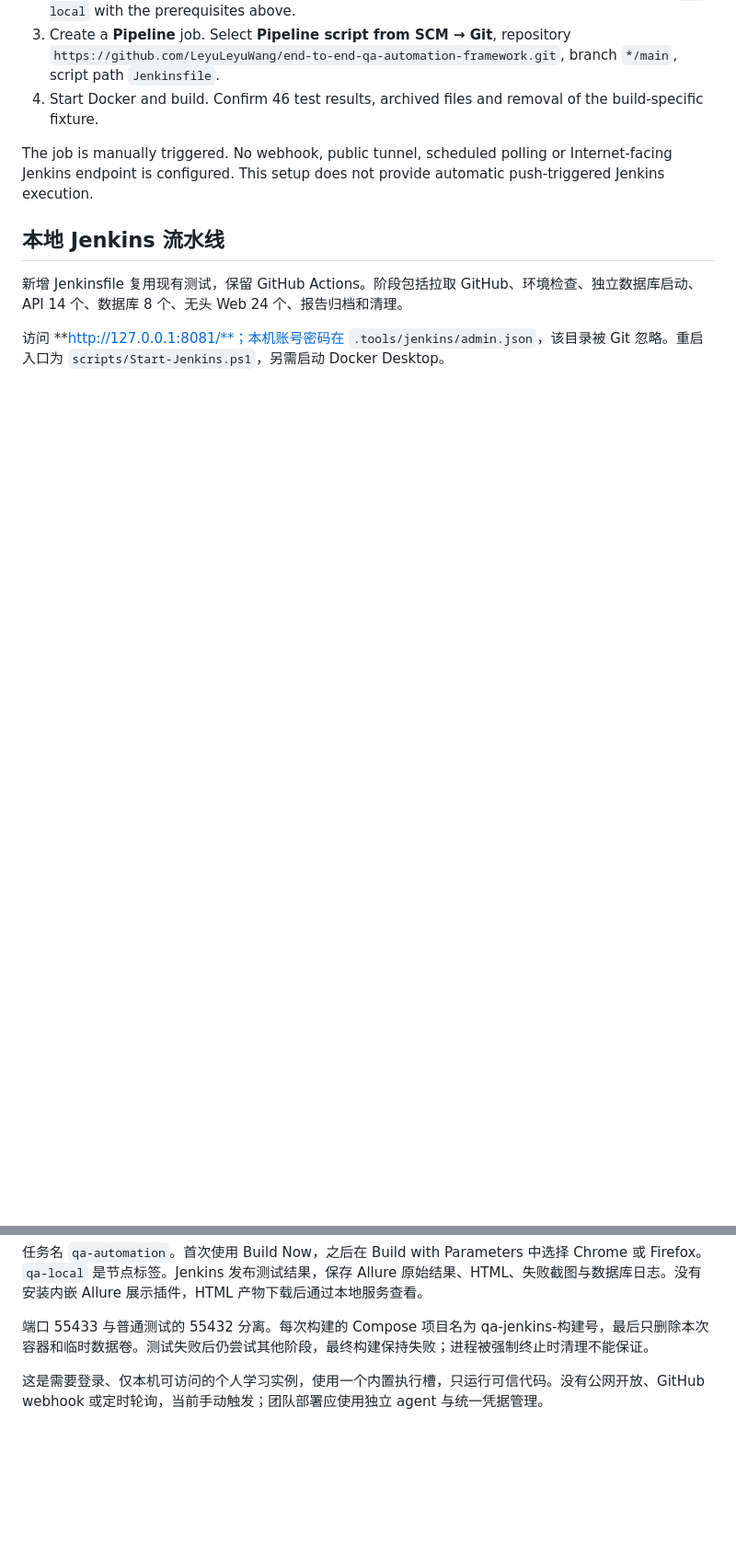
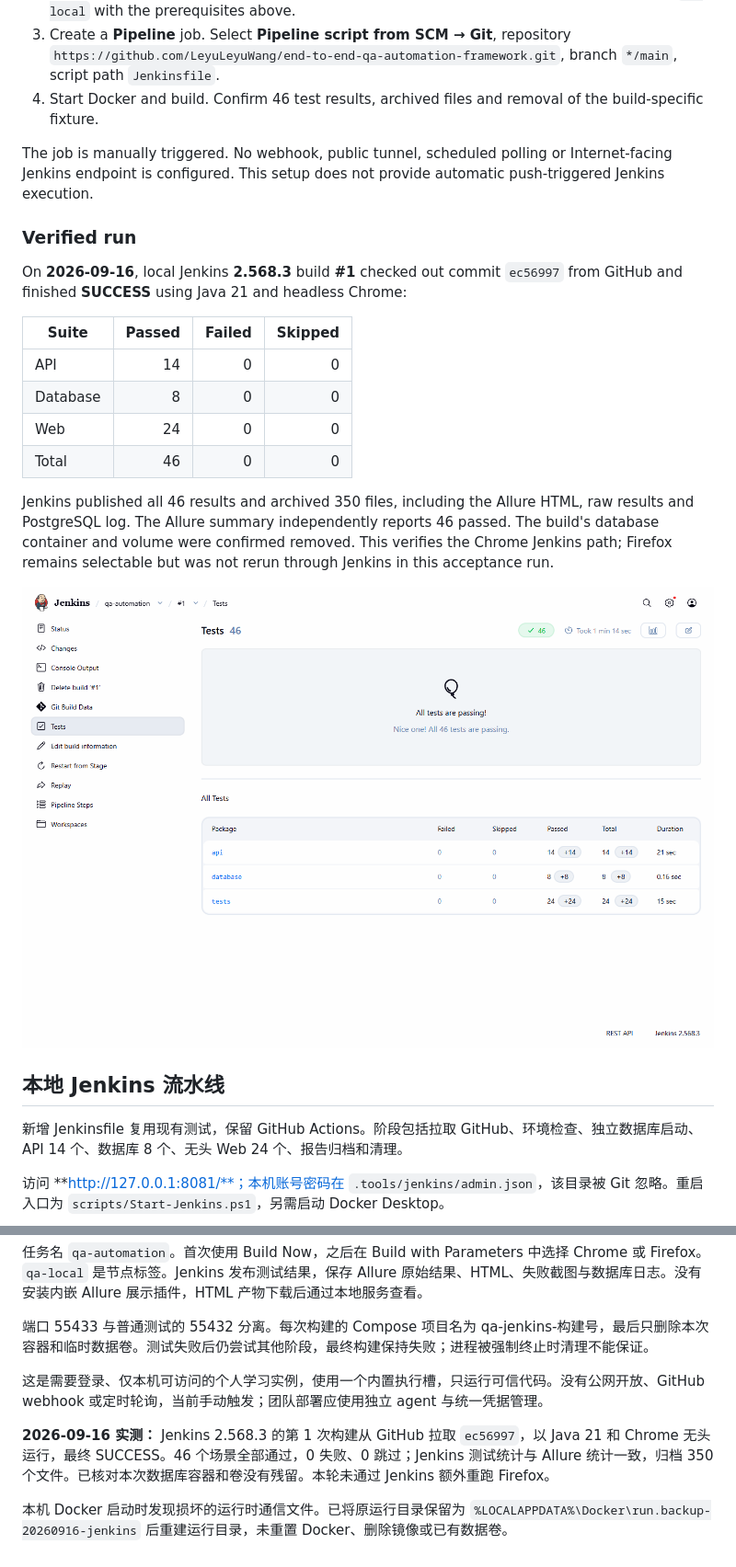
Before and after one commit to LeyuLeyuWang/end-to-end-qa-automation-framework, a Markdown page: docs/JENKINS.md, 2 parts joined by grey strips. Shown at 92% size. Rendered like a GitHub page; pictures changed too: docs/images/jenkins-test-results.png (added); blank space fills up the shorter version.

```diff
--- a/docs/JENKINS.md
+++ b/docs/JENKINS.md
@@ -37,6 +37,21 @@ Open `qa-automation` and use **Build Now**, or **Build with Parameters** after t
 
 The job is manually triggered. No webhook, public tunnel, scheduled polling or Internet-facing Jenkins endpoint is configured. This setup does not provide automatic push-triggered Jenkins execution.
 
+### Verified run
+
+On **2026-09-16**, local Jenkins **2.568.3** build **#1** checked out commit `ec56997` from GitHub and finished **SUCCESS** using Java 21 and headless Chrome:
+
+| Suite | Passed | Failed | Skipped |
+|---|---:|---:|---:|
+| API | 14 | 0 | 0 |
+| Database | 8 | 0 | 0 |
+| Web | 24 | 0 | 0 |
+| Total | 46 | 0 | 0 |
+
+Jenkins published all 46 results and archived 350 files, including the Allure HTML, raw results and PostgreSQL log. The Allure summary independently reports 46 passed. The build's database container and volume were confirmed removed. This verifies the Chrome Jenkins path; Firefox remains selectable but was not rerun through Jenkins in this acceptance run.
+
+![Actual Jenkins build #1 test results](images/jenkins-test-results.png)
+
 ## 本地 Jenkins 流水线
 
 新增 Jenkinsfile 复用现有测试，保留 GitHub Actions。阶段包括拉取 GitHub、环境检查、独立数据库启动、API 14 个、数据库 8 个、无头 Web 24 个、报告归档和清理。
@@ -48,3 +63,7 @@ The job is manually triggered. No webhook, public tunnel, scheduled polling or I
 端口 55433 与普通测试的 55432 分离。每次构建的 Compose 项目名为 qa-jenkins-构建号，最后只删除本次容器和临时数据卷。测试失败后仍尝试其他阶段，最终构建保持失败；进程被强制终止时清理不能保证。
 
 这是需要登录、仅本机可访问的个人学习实例，使用一个内置执行槽，只运行可信代码。没有公网开放、GitHub webhook 或定时轮询，当前手动触发；团队部署应使用独立 agent 与统一凭据管理。
+
+**2026-09-16 实测：** Jenkins 2.568.3 的第 1 次构建从 GitHub 拉取 `ec56997`，以 Java 21 和 Chrome 无头运行，最终 SUCCESS。46 个场景全部通过，0 失败、0 跳过；Jenkins 测试统计与 Allure 统计一致，归档 350 个文件。已核对本次数据库容器和卷没有残留。本轮未通过 Jenkins 额外重跑 Firefox。
+
+本机 Docker 启动时发现损坏的运行时通信文件。已将原运行目录保留为 `%LOCALAPPDATA%\Docker\run.backup-20260916-jenkins` 后重建运行目录，未重置 Docker、删除镜像或已有数据卷。
```
Also changed, not shown: README.md (+2 -0 lines), README.zh-CN.md (+2 -0 lines), 1 other file.
